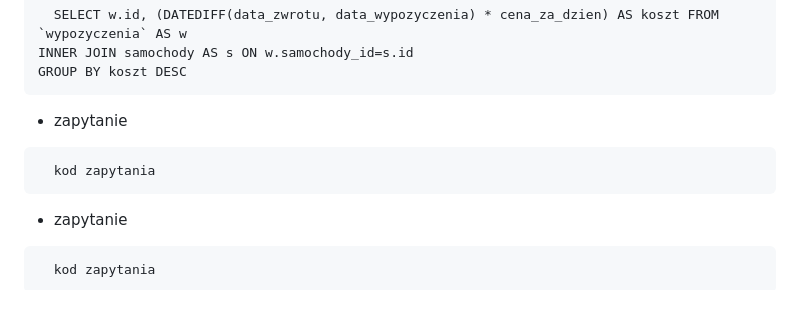
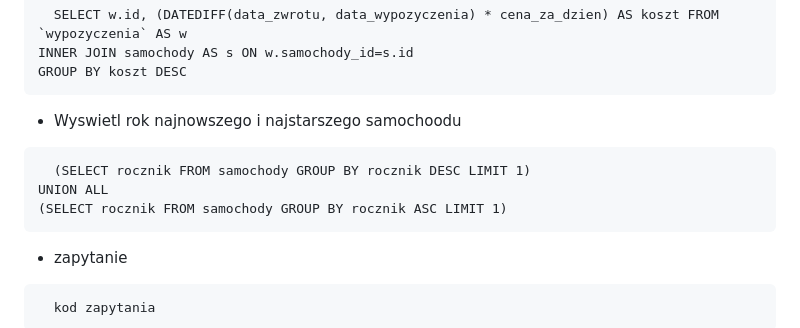
Before and after one commit to Szymonium/wypozyczalnia, a Markdown page: README.md, the part around the change. Drawn GitHub-style; blank space fills up the shorter version.

````diff
--- a/README.md
+++ b/README.md
@@ -91,9 +91,11 @@ INNER JOIN samochody AS s ON w.samochody_id=s.id
 GROUP BY koszt DESC
 ```
 
-- zapytanie
+- Wyswietl rok najnowszego i najstarszego samochoodu
 ```zapytanie
-  kod zapytania
+  (SELECT rocznik FROM samochody GROUP BY rocznik DESC LIMIT 1)
+UNION ALL
+(SELECT rocznik FROM samochody GROUP BY rocznik ASC LIMIT 1)
 ```
 
 - zapytanie
````
